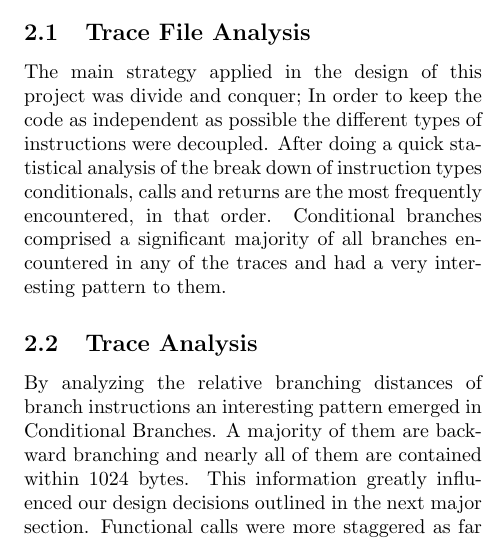
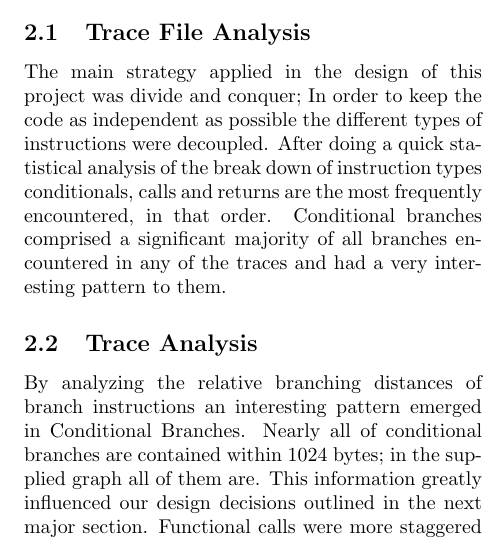
Before and after one commit to vernonrj/mustached-octo-hipster, a LaTeX document (doc/report.tex, which reads doc/s2-method.tex): part of one column of page 2 of 7, cut so that both start at the same text. Compiled offline with pdfLaTeX.

Commit message:
- fixed semantic stuff

```diff
--- a/doc/s2-method.tex
+++ b/doc/s2-method.tex
@@ -8,7 +8,7 @@ The main strategy applied in the design of this project was divide and conquer;
 \end{center}
 \end{figure}
 \subsection{Trace Analysis}
-By analyzing the relative branching distances of branch instructions an interesting pattern emerged in Conditional Branches. A majority of them are backward branching and nearly all of them are contained within 1024 bytes. This information greatly influenced our design decisions outlined in the next major section.
+By analyzing the relative branching distances of branch instructions an interesting pattern emerged in Conditional Branches. Nearly all of conditional branches are contained within 1024 bytes; in the supplied graph all of them are. This information greatly influenced our design decisions outlined in the next major section.
 \begin{figure}
 \begin{center}
 \includegraphics[width=7.4cm]{"./Calls Branches DIST-SERV-4-density"}
```
